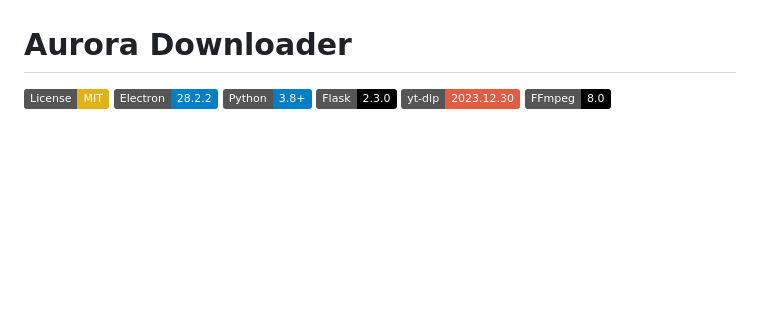
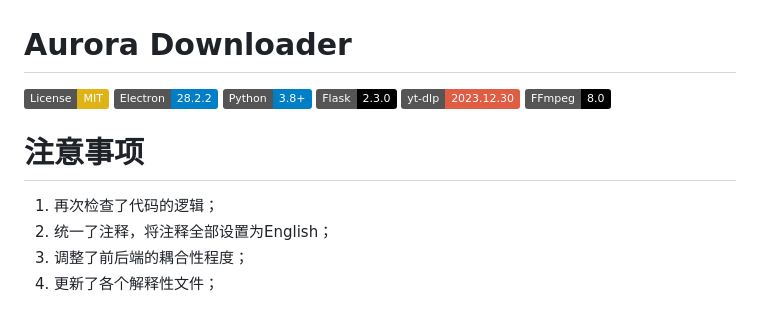
Before and after one commit to EldricArlo/Arachne, a Markdown page: README.md, the part around the change. Drawn GitHub-style; badges without logos; blank space fills up the shorter version.

```diff
--- a/README.md
+++ b/README.md
@@ -6,6 +6,13 @@
 [![Flask](https://img.shields.io/badge/Flask-2.3.0-black?logo=flask)](https://flask.palletsprojects.com/)
 [![yt-dlp](https://img.shields.io/badge/yt--dlp-2023.12.30-red)](https://github.com/yt-dlp/yt-dlp)
 [![FFmpeg](https://img.shields.io/badge/FFmpeg-8.0-black?logo=ffmpeg)](https://ffmpeg.org/)
+
+# 注意事项
+
+1. 再次检查了代码的逻辑；
+2. 统一了注释，将注释全部设置为English；
+3. 调整了前后端的耦合性程度；
+4. 更新了各个解释性文件；
 
 ![Application Screenshot](./photograph/theDownloaderScreenshot.png)
 
```
